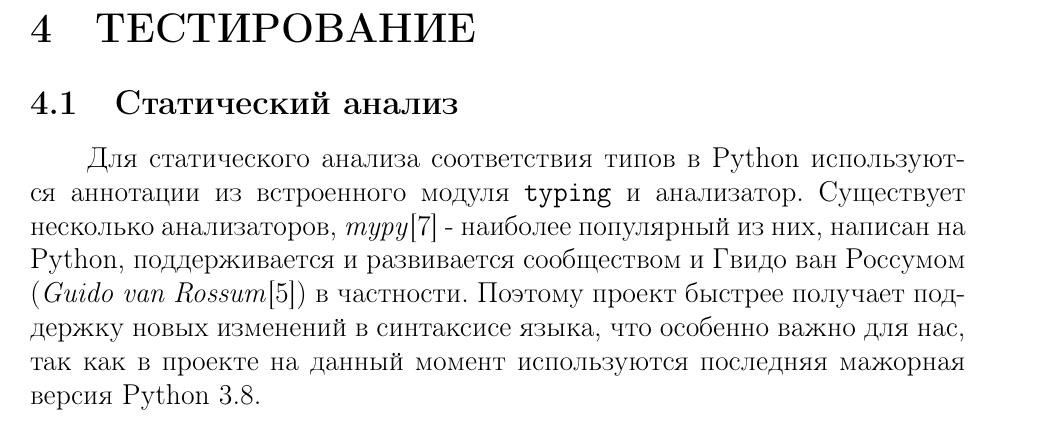
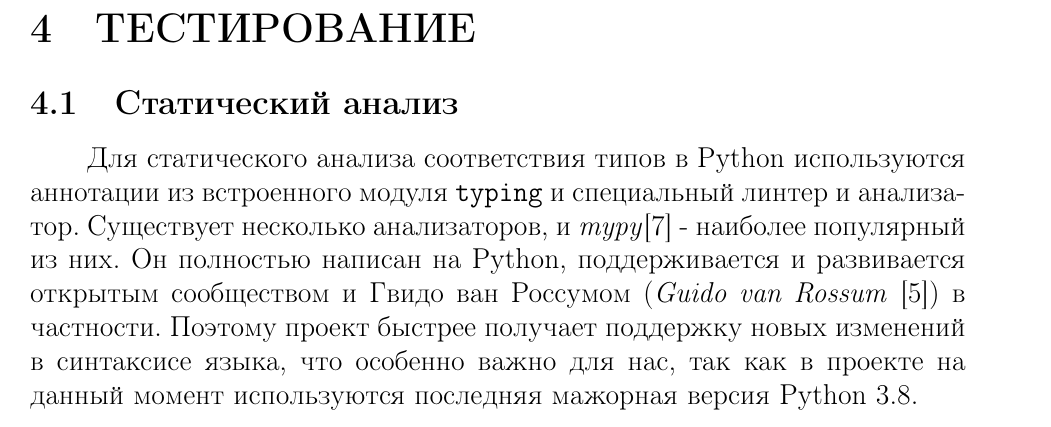
Before and after one commit to plushchaynikolay/susudiploma, a LaTeX document (all.tex, which reads src/4_testing.tex): part of page 21 of 26 before the commit and part of page 21 of 28 after it, cut so that both start at the same text. Compiled offline with pdfLaTeX.

Commit message:
mypy done

```diff
--- a/src/4_testing.tex
+++ b/src/4_testing.tex
@@ -2,10 +2,12 @@
     \subsection{Статический анализ}
     % TODO Статический анализ
     Для статического анализа соответствия типов в Python используются аннотации
-    из встроенного модуля \inlinecode{typing} и анализатор.
-    Существует несколько анализаторов, \textit{mypy}\cite{mypy} - наиболее популярный из
-    них, написан на Python, поддерживается и развивается сообществом
-    и Гвидо ван Россумом (\textit{Guido van Rossum}\cite{guido.van.rossum})
+    из встроенного модуля \inlinecode{typing} и специальный линтер и анализатор.
+    Существует несколько анализаторов,
+    и \textit{mypy}\cite{mypy} - наиболее популярный из них.
+    Он полностью написан на Python, поддерживается и развивается открытым
+    сообществом
+    и Гвидо ван Россумом (\textit{Guido van Rossum} \cite{guido.van.rossum})
     в частности. Поэтому проект быстрее получает поддержку новых изменений в
     синтаксисе языка, что особенно важно для нас, так как в проекте на данный
     момент используются последняя мажорная версия Python 3.8.
```
Also changed, not shown: src/4_testing.tex (15 more changed lines), 2 other files.
